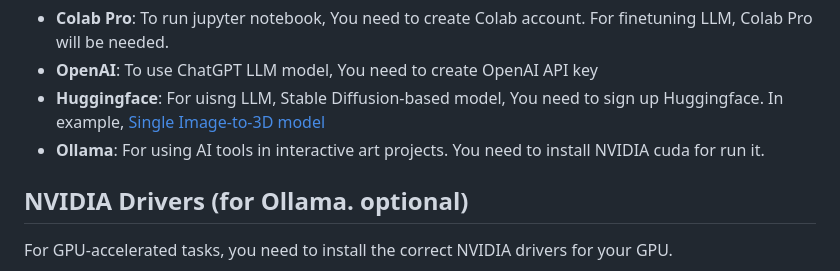
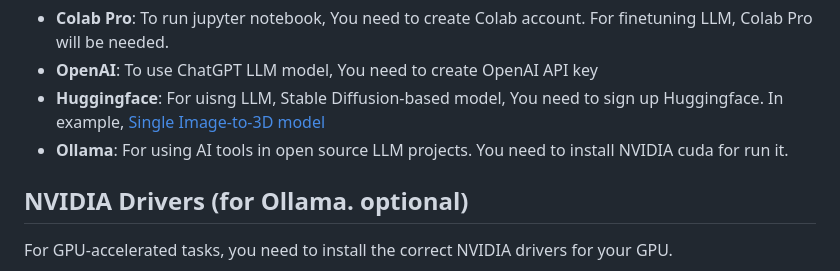
Before and after one commit to JReal2/LLM-RAG-Agent-Tutorial, a Markdown page: README.md, the part around the change. Rendered like a GitHub page.

```diff
--- a/README.md
+++ b/README.md
@@ -38,7 +38,7 @@ In refernce, this lesson will use the below
 - **Colab Pro**: To run jupyter notebook, You need to create Colab account. For finetuning LLM, Colab Pro will be needed.
 - **OpenAI**: To use ChatGPT LLM model, You need to create OpenAI API key
 - **Huggingface**: For uisng LLM, Stable Diffusion-based model, You need to sign up Huggingface. In example, [Single Image-to-3D model](https://huggingface.co/spaces/stabilityai/stable-point-aware-3d)
-- **Ollama**: For using AI tools in interactive art projects. You need to install NVIDIA cuda for run it.
+- **Ollama**: For using AI tools in open source LLM projects. You need to install NVIDIA cuda for run it.
 
 ## NVIDIA Drivers (for Ollama. optional)
 For GPU-accelerated tasks, you need to install the correct NVIDIA drivers for your GPU.
```
